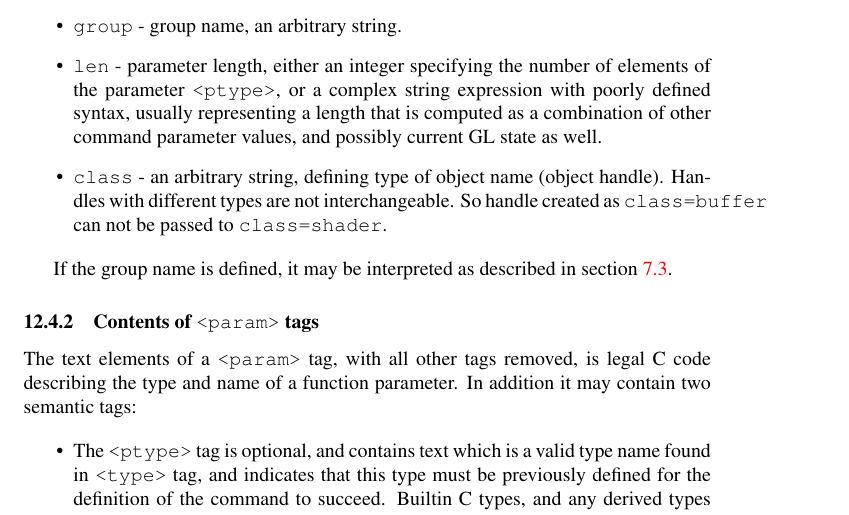
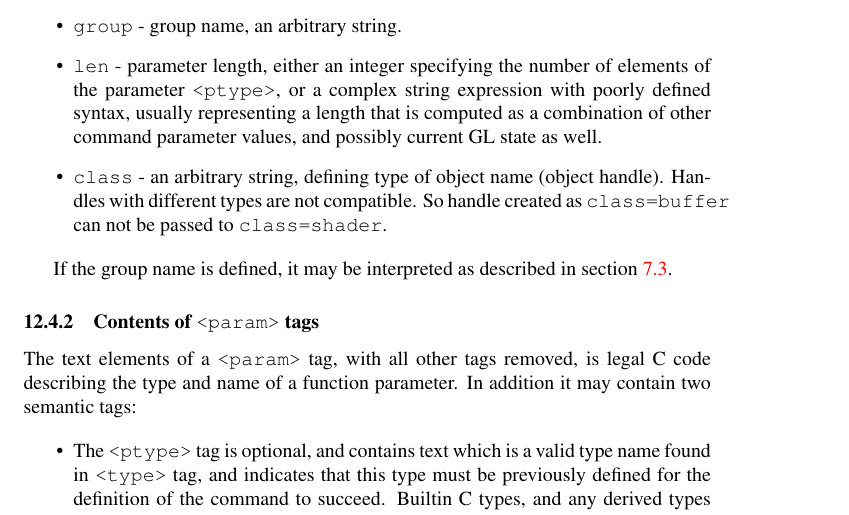
Before and after one commit to KhronosGroup/OpenGL-Registry, a LaTeX paper (xml/readme.tex): part of page 12 of 19, cut so that both start at the same text. Compiled offline with pdfLaTeX.

Commit message:
not interchangeable => not compatible I think this way it makes much more sense...

```diff
--- a/xml/readme.tex
+++ b/xml/readme.tex
@@ -540,7 +540,7 @@ The \tag{param} tag defines the type and name of a parameter.
       a length that is computed as a combination of other command
       parameter values, and possibly current GL state as well.
 \item \attr{class} - an arbitrary string, defining type of object name (object handle).
-      Handles with different types are not interchangeable. So handle created as
+      Handles with different types are not compatible. So handle created as
       \attr{class=buffer} can not be passed to \attr{class=shader}.
 \end{itemize}
 
```
Also changed, not shown: 1 other file.
